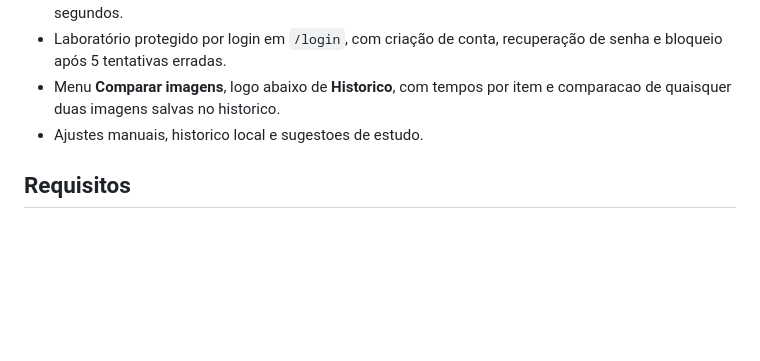
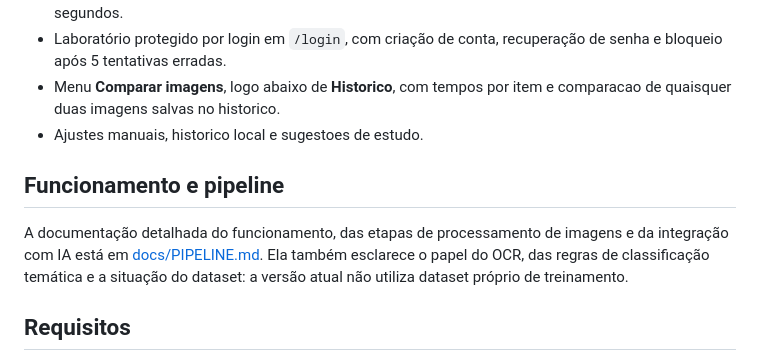
Before and after one commit to GiovanniAndrade99/NeXo-Estudos, a Markdown page: README.md, the part around the change. GitHub-like rendering; blank space fills up the shorter version.

```diff
--- a/README.md
+++ b/README.md
@@ -12,6 +12,10 @@ Aplicacao academica de processamento digital de imagens e reconhecimento optico
 - Laboratório protegido por login em `/login`, com criação de conta, recuperação de senha e bloqueio após 5 tentativas erradas.
 - Menu **Comparar imagens**, logo abaixo de **Historico**, com tempos por item e comparacao de quaisquer duas imagens salvas no historico.
 - Ajustes manuais, historico local e sugestoes de estudo.
+
+## Funcionamento e pipeline
+
+A documentação detalhada do funcionamento, das etapas de processamento de imagens e da integração com IA está em [docs/PIPELINE.md](docs/PIPELINE.md). Ela também esclarece o papel do OCR, das regras de classificação temática e a situação do dataset: a versão atual não utiliza dataset próprio de treinamento.
 
 ## Requisitos
 
```
Also changed, not shown: docs/PIPELINE.md (added, +94 -0 lines).
